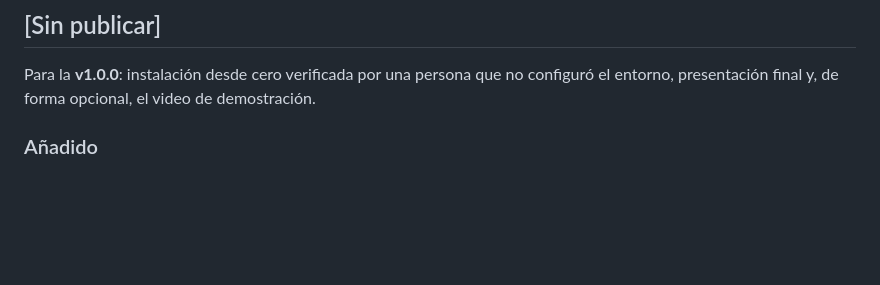
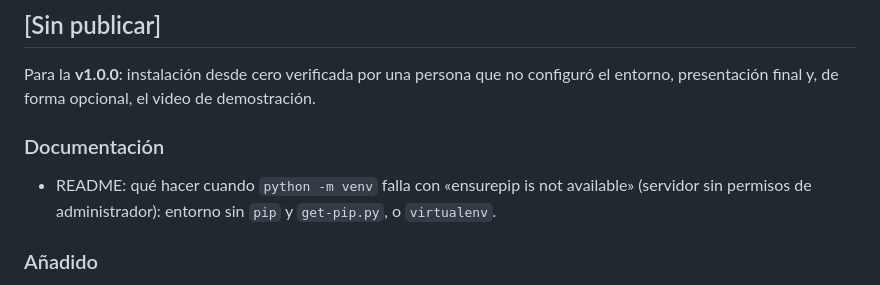
Before and after one commit to CaEsPi9713/Qline, a Markdown page: CHANGELOG.md, the part around the change. GitHub-like rendering; blank space fills up the shorter version.

```diff
--- a/CHANGELOG.md
+++ b/CHANGELOG.md
@@ -10,6 +10,9 @@ Estado de versión actual: **v0.9.0** (release candidate del Seguimiento 4, 03/1
 ## [Sin publicar]
 
 Para la **v1.0.0**: instalación desde cero verificada por una persona que no configuró el entorno, presentación final y, de forma opcional, el video de demostración.
+
+### Documentación
+- README: qué hacer cuando `python -m venv` falla con «ensurepip is not available» (servidor sin permisos de administrador): entorno sin `pip` y `get-pip.py`, o `virtualenv`.
 
 ### Añadido
 - `scripts/crear_usuarios_demo.py`: crea los usuarios de demostración (administrador, supervisor y operador con su ventanilla) con contraseñas generadas que se muestran una sola vez para copiarlas al PDF de entrega. Idempotente, no escribe archivos y no pisa cuentas existentes; `--restablecer`, `--ventanilla` y `--sin-asignar` ajustan su comportamiento.
```
Also changed, not shown: README.md (+13 -0 lines).
